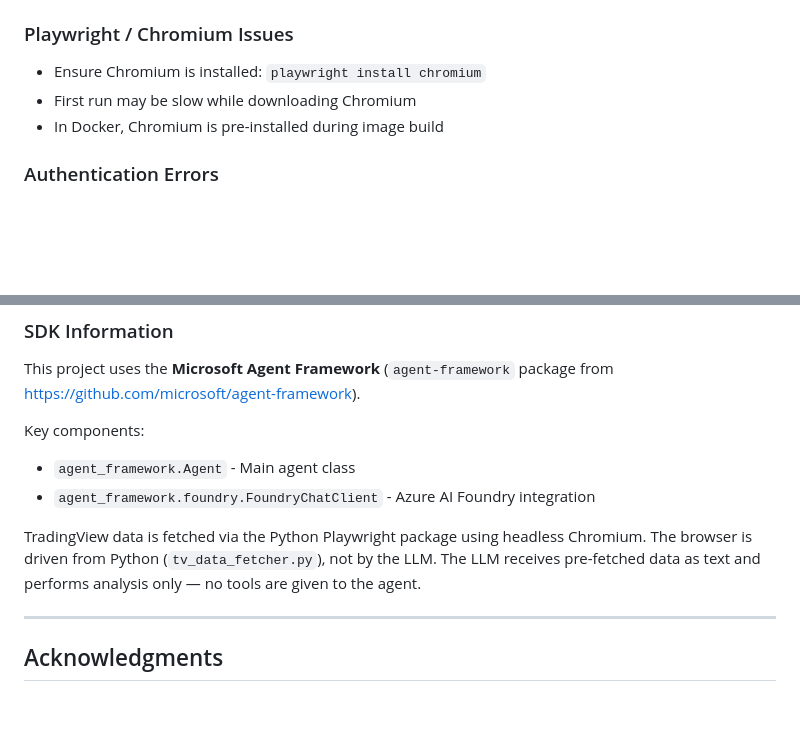
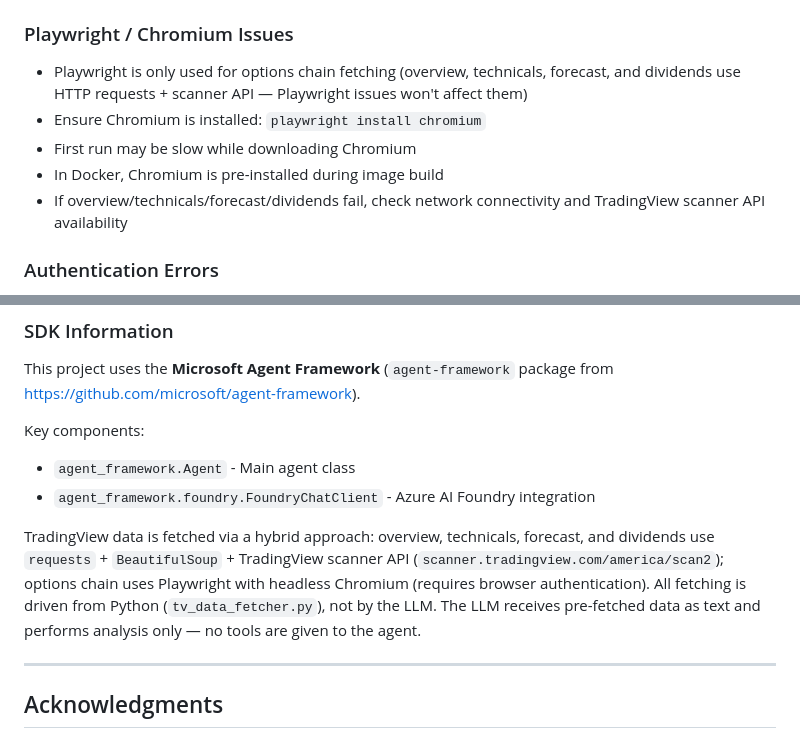
Before and after one commit to dsanchor/stock-options-manager, a Markdown page: README.md, 2 parts joined by grey strips. GitHub-like rendering; blank space fills up the shorter version.

```diff
--- a/README.md
+++ b/README.md
@@ -680,9 +687,11 @@ Make sure you've exported the environment variable with your Azure AI Foundry pr
 - Run `bash scripts/provision_cosmosdb.sh` to create missing resources
 
 ### Playwright / Chromium Issues
+- Playwright is only used for options chain fetching (overview, technicals, forecast, and dividends use HTTP requests + scanner API — Playwright issues won't affect them)
 - Ensure Chromium is installed: `playwright install chromium`
 - First run may be slow while downloading Chromium
 - In Docker, Chromium is pre-installed during image build
+- If overview/technicals/forecast/dividends fail, check network connectivity and TradingView scanner API availability
 
 ### Authentication Errors
 Ensure your `AZURE_OPENAI_API_KEY` environment variable is set correctly. You can get your API key from the Azure Portal under your Azure OpenAI resource.
@@ -708,7 +717,7 @@ Key components:
 - `agent_framework.Agent` - Main agent class
 - `agent_framework.foundry.FoundryChatClient` - Azure AI Foundry integration
 
-TradingView data is fetched via the Python Playwright package using headless Chromium. The browser is driven from Python (`tv_data_fetcher.py`), not by the LLM. The LLM receives pre-fetched data as text and performs analysis only — no tools are given to the agent.
+TradingView data is fetched via a hybrid approach: overview, technicals, forecast, and dividends use `requests` + `BeautifulSoup` + TradingView scanner API (`scanner.tradingview.com/america/scan2`); options chain uses Playwright with headless Chromium (requires browser authentication). All fetching is driven from Python (`tv_data_fetcher.py`), not by the LLM. The LLM receives pre-fetched data as text and performs analysis only — no tools are given to the agent.
 
 ---
 
```
Also changed, not shown: other parts of README.md (+21 -14 lines).
